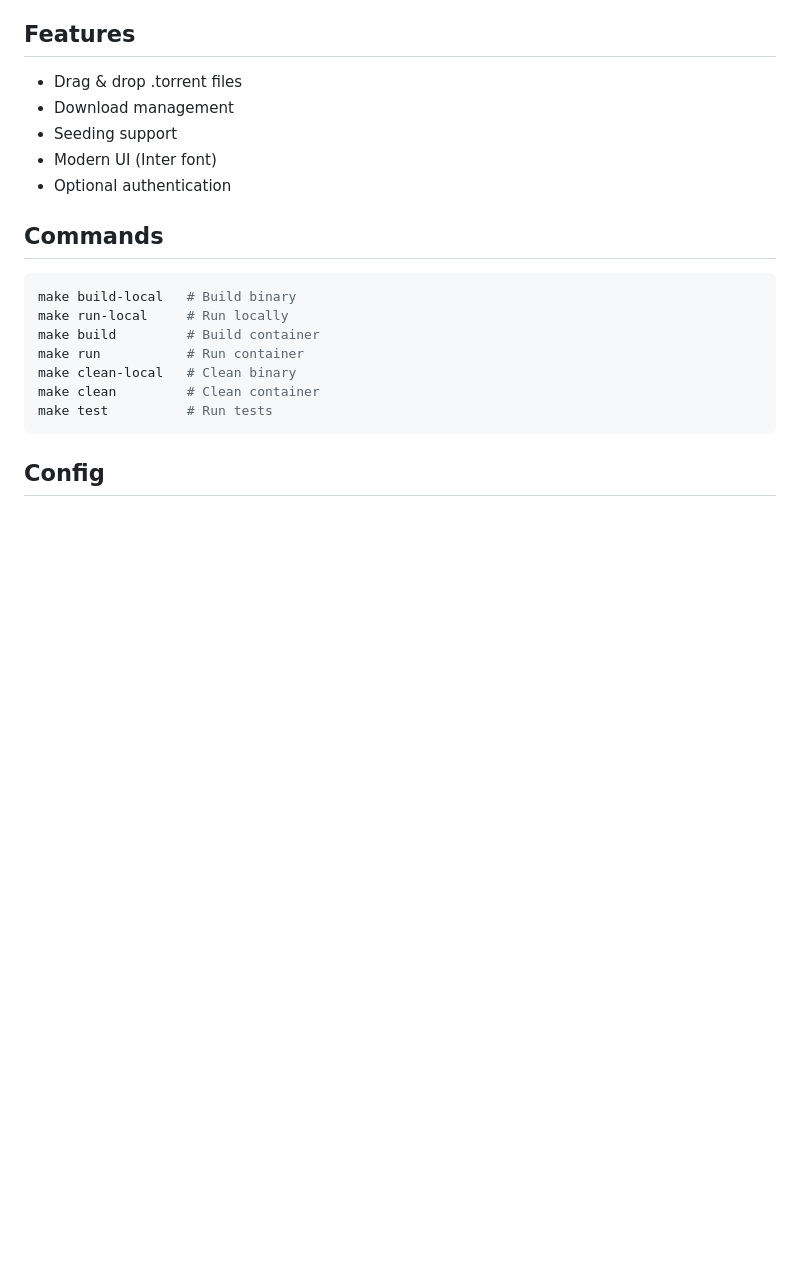
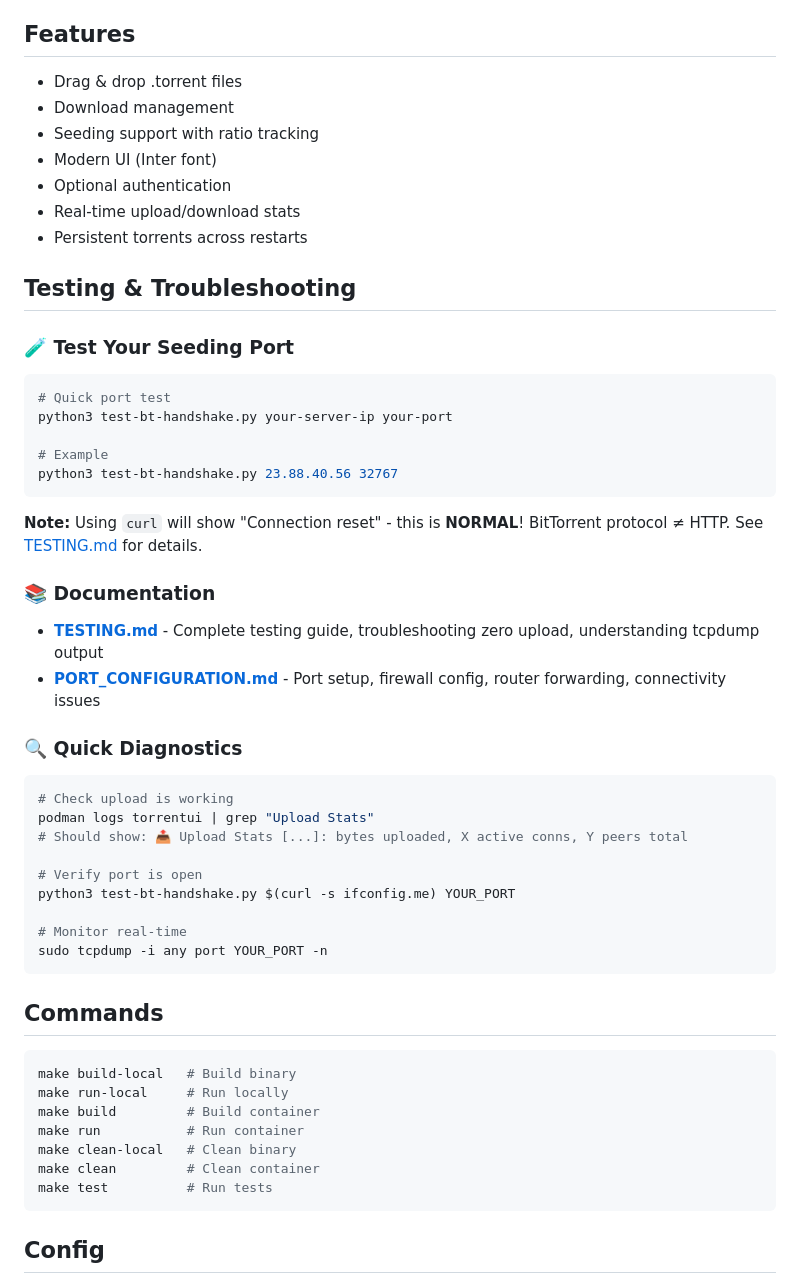
Before and after one commit to fjcloud/torrentui, a Markdown page: README.md, the part around the change. Drawn GitHub-style; blank space fills up the shorter version.

Commit message:
docs: add testing & troubleshooting section to README
- Add quick reference to port testing tools
- Explain why curl shows 'Connection reset' (normal behavior)
- Link to comprehensive guides (TESTING.md, PORT_CONFIGURATION.md)
- Add quick diagnostics commands for checking upload
- Make it easier for users to verify seeding is working

````diff
--- a/README.md
+++ b/README.md
@@ -20,9 +20,44 @@ Open http://localhost:8080
 
 - Drag & drop .torrent files
 - Download management
-- Seeding support
+- Seeding support with ratio tracking
 - Modern UI (Inter font)
 - Optional authentication
+- Real-time upload/download stats
+- Persistent torrents across restarts
+
+## Testing & Troubleshooting
+
+### 🧪 Test Your Seeding Port
+
+```bash
+# Quick port test
+python3 test-bt-handshake.py your-server-ip your-port
+
+# Example
+python3 test-bt-handshake.py 23.88.40.56 32767
+```
+
+**Note:** Using `curl` will show "Connection reset" - this is **NORMAL**! BitTorrent protocol ≠ HTTP. See [TESTING.md](TESTING.md) for details.
+
+### 📚 Documentation
+
+- **[TESTING.md](TESTING.md)** - Complete testing guide, troubleshooting zero upload, understanding tcpdump output
+- **[PORT_CONFIGURATION.md](PORT_CONFIGURATION.md)** - Port setup, firewall config, router forwarding, connectivity issues
+
+### 🔍 Quick Diagnostics
+
+```bash
+# Check upload is working
+podman logs torrentui | grep "Upload Stats"
+# Should show: 📤 Upload Stats [...]: bytes uploaded, X active conns, Y peers total
+
+# Verify port is open
+python3 test-bt-handshake.py $(curl -s ifconfig.me) YOUR_PORT
+
+# Monitor real-time
+sudo tcpdump -i any port YOUR_PORT -n
+```
 
 ## Commands
 
````
